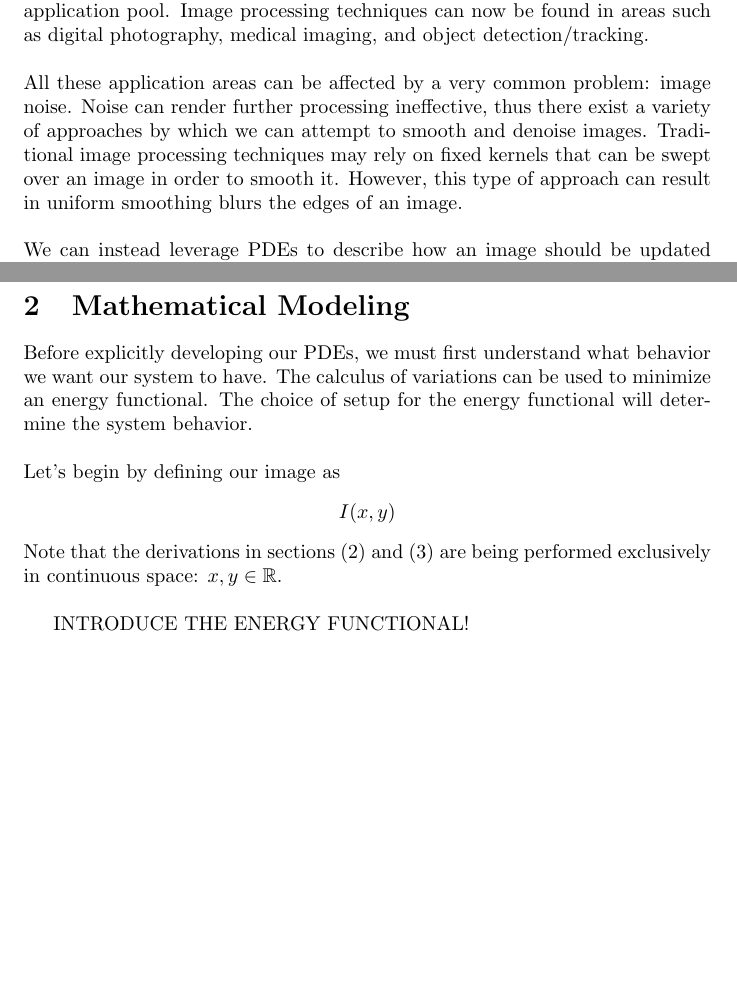
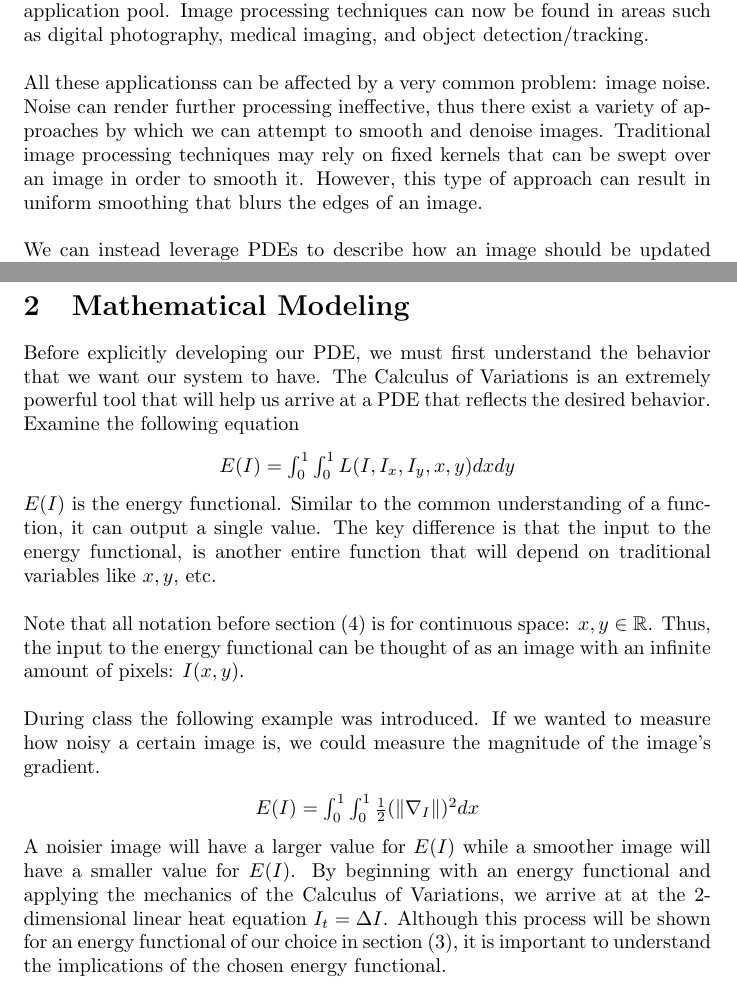
Before and after one commit to AlexDom513/ECE-6560-Final-Project, a LaTeX document (report/Report.tex): two parts of pages 1 and 2 of 12, joined at a grey line, cut so that both start at the same text, the shorter picture padded with empty space. Compiled offline with pdfLaTeX.

Commit message:
mathematical modeling

```diff
--- a/report/Report.tex
+++ b/report/Report.tex
@@ -17,11 +17,11 @@
   can now be found in areas such as digital photography, medical imaging, and object detection/tracking.\\
 
   \noindent
-  All these application areas can be affected by a very common problem: image noise.
+  All these applicationss can be affected by a very common problem: image noise.
   Noise can render further processing ineffective, thus there exist a variety of approaches by which
   we can attempt to smooth and denoise images. Traditional image processing techniques
   may rely on fixed kernels that can be swept over an image in order to smooth it. However,
-  this type of approach can result in uniform smoothing blurs the edges of an image.\\
+  this type of approach can result in uniform smoothing that blurs the edges of an image.\\
 
   \noindent
   We can instead leverage PDEs to describe how an image should be updated depending on its local characteristics.
@@ -50,20 +50,40 @@
   %%%%%%%%%%%%%%%%%%%%%%%%%%%%%%%%%%%%%%%%%%%%%%%%%%%%%%%%%%%%%%%
   \newpage
   \section{Mathematical Modeling}
-  Before explicitly developing our PDEs, we must first understand what behavior we want our system to have.
-  The calculus of variations can be used to minimize an energy functional. The choice of setup for the
-  energy functional will determine the system behavior.
-  \\
+  Before explicitly developing our PDE, we must first understand the behavior that we want our system to have.
+  The Calculus of Variations is an extremely powerful tool that will help us arrive at a PDE that reflects
+  the desired behavior. Examine the following equation
+  \begin{center}
+    \begin{tabular}{l}
+      $E(I) = \int_{0}^{1} \int_{0}^{1} L(I, I_{x}, I_{y}, x, y) dx dy$
+    \end{tabular}
+  \end{center}
 
   \noindent
-  Let's begin by defining our image as
-    \begin{center}
-      $I(x,y)$
-    \end{center}
-  Note that the derivations in sections (2) and (3) are being performed
-  exclusively in continuous space: $x,y \in \mathbb{R}$.\\
+  $E(I)$ is the energy functional. Similar to the common understanding of a function, it can output
+  a single value. The key difference is that the input to the energy functional, is another entire
+  function that will depend on traditional variables like $x,y$, etc.\\
 
-  INTRODUCE THE ENERGY FUNCTIONAL!
+  \noindent
+  Note that all notation before section (4) is for continuous space: $x,y \in \mathbb{R}$. Thus,
+  the input to the energy functional can be thought of as an image with an infinite amount of pixels: $I(x,y)$.\\
+
+  \noindent
+  During class the following example was introduced. If we wanted to measure how noisy a certain image is,
+  we could measure the magnitude of the image's gradient.
+  \begin{center}
+    \begin{tabular}{l}
+      $E(I) = \int_{0}^{1} \int_{0}^{1} \frac{1}{2} (\| \nabla_{I} \|)^{2} dx$
+    \end{tabular}
+  \end{center}
+  A noisier image will have a larger value for $E(I)$ while a smoother image will have a smaller value for $E(I)$.
+  By beginning with an energy functional and applying the mechanics of the Calculus of Variations, we arrive at
+  at the 2-dimensional linear heat equation $I_{t} = \Delta I$. Although this process will be shown for an energy
+  functional of our choice in section (3), it is important to understand the implications of the chosen energy functional.
+
+
+
+
 
 
 
```
Also changed, not shown: report/Report.pdf, report_images/squared.png (added), 3 other files.
